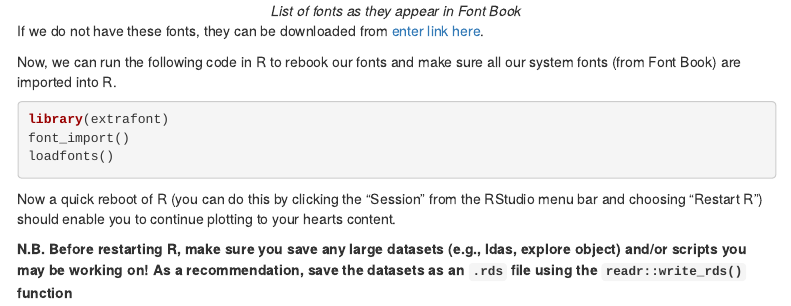
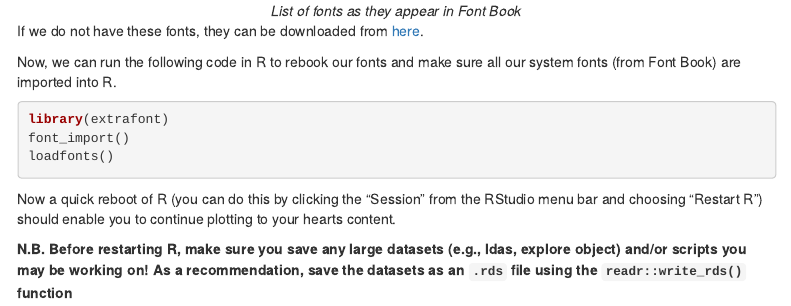
Before and after one commit to jamiehshare/slack_overflow_website, an R Markdown document (content/post/2022-06-10-issues_with_fonts/issues_with_fonts.Rmd): the page in a window 1100 px wide, from 540 px down. Rendered offline with R 4.5, knitr and Pandoc, with nearby package versions; menus at the side of the page are left out.

Commit message:
Added font link

```diff
--- a/content/post/2022-06-10-issues_with_fonts/issues_with_fonts.Rmd
+++ b/content/post/2022-06-10-issues_with_fonts/issues_with_fonts.Rmd
@@ -45,7 +45,7 @@ We can check this by opening our Font Book application on our Macs. To do this,
 
 </center>
 
-If we do not have these fonts, they can be downloaded from [enter link here]().
+If we do not have these fonts, they can be downloaded from [here](https://drive.google.com/drive/folders/1UUKi8x_-DrecfDNZYmjSKRAqvxCzVGYY).
 
 Now, we can run the following code in R to rebook our fonts and make sure all  our system fonts (from Font Book) are imported into R.
 
```
Also changed, not shown: content/post/2022-06-10-issues_with_fonts/issues_with_fonts.html, 164 other files.
